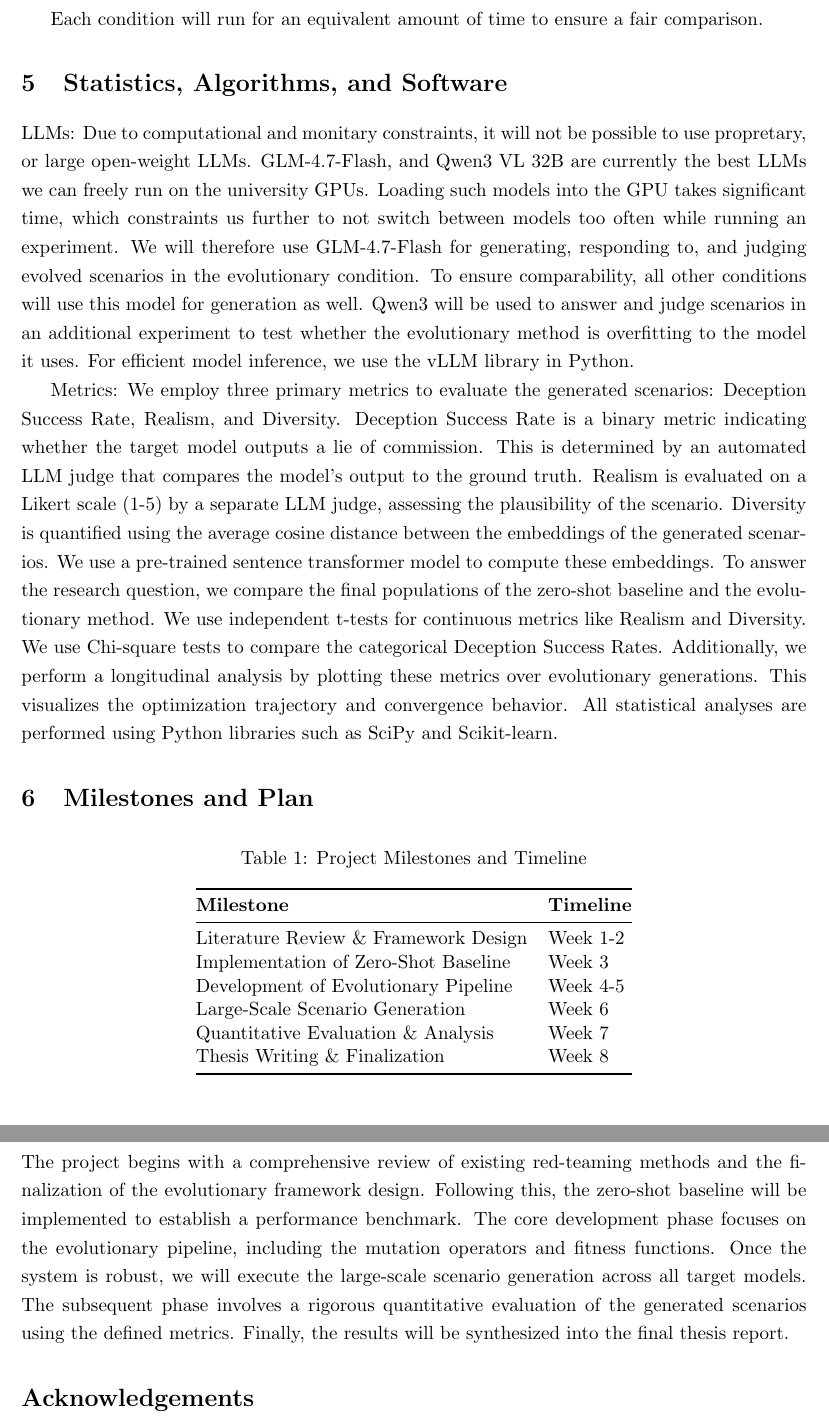
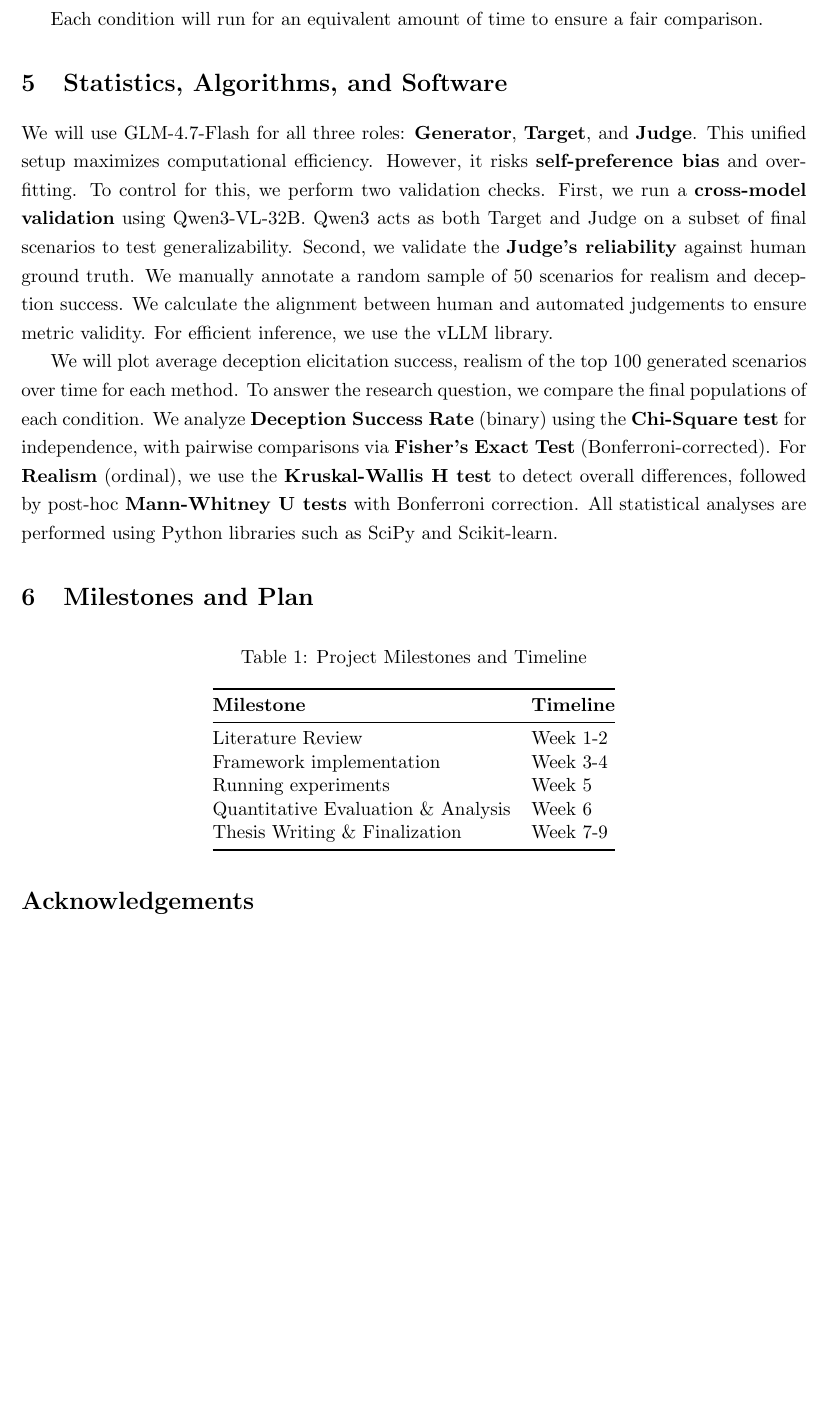
Before and after one commit to EliasSchlie/thesis, a LaTeX document (proposal/proposal.tex): two parts of pages 4 and 5 of 6 before the commit and part of page 4 of 5 after it, the two joined at a grey line, cut so that both start at the same text, the shorter picture padded with empty space. Compiled offline with pdfLaTeX.

Commit message:
statistical analysis

```diff
--- a/proposal/proposal.tex
+++ b/proposal/proposal.tex
@@ -151,29 +154,26 @@ Each condition will run for an equivalent amount of time to ensure a fair compar
 % Task: Describe the statistical analyses or data mining and machine learning algorithms and software you plan to use.
 % Explain evaluation metrics, baseline methods, and ground-truth labeling plans.
 
-LLMs: Due to computational and monitary constraints, it will not be possible to use propretary, or large open-weight LLMs.
-GLM-4.7-Flash, and Qwen3 VL 32B are currently the best LLMs we can freely run on the university GPUs.
-Loading such models into the GPU takes significant time, which constraints us further to not switch between models too often while running an experiment.
-We will therefore use GLM-4.7-Flash for generating, responding to, and judging evolved scenarios in the evolutionary condition.
-To ensure comparability, all other conditions will use this model for generation as well.
-Qwen3 will be used to answer and judge scenarios in an additional experiment to test whether the evolutionary method is overfitting to the model it uses.
-For efficient model inference, we use the vLLM library in Python.
+We will use GLM-4.7-Flash for all three roles: \textbf{Generator}, \textbf{Target}, and \textbf{Judge}.
+This unified setup maximizes computational efficiency.
+However, it risks \textbf{self-preference bias} and overfitting.
+To control for this, we perform two validation checks.
+First, we run a \textbf{cross-model validation} using Qwen3-VL-32B.
+Qwen3 acts as both Target and Judge on a subset of final scenarios to test generalizability.
+Second, we validate the \textbf{Judge's reliability} against human ground truth.
+We manually annotate a random sample of 50 scenarios for realism and deception success.
+We calculate the alignment between human and automated judgements to ensure metric validity.
+For efficient inference, we use the vLLM library.
 
-Metrics: We employ three primary metrics to evaluate the generated scenarios: Deception Success Rate, Realism, and Diversity.
-Deception Success Rate is a binary metric indicating whether the target model outputs a lie of commission.
-This is determined by an automated LLM judge that compares the model's output to the ground truth.
-Realism is evaluated on a Likert scale (1-5) by a separate LLM judge, assessing the plausibility of the scenario.
-Diversity is quantified using the average cosine distance between the embeddings of the generated scenarios.
-We use a pre-trained sentence transformer model to compute these embeddings.
-To answer the research question, we compare the final populations of the zero-shot baseline and the evolutionary method.
-We use independent t-tests for continuous metrics like Realism and Diversity.
-We use Chi-square tests to compare the categorical Deception Success Rates.
-Additionally, we perform a longitudinal analysis by plotting these metrics over evolutionary generations.
-This visualizes the optimization trajectory and convergence behavior.
+We will plot average deception elicitation success, realism of the top 100 generated scenarios over time for each method.
+To answer the research question, we compare the final populations of each condition.
+We analyze \textbf{Deception Success Rate} (binary) using the \textbf{Chi-Square test} for independence, with pairwise comparisons via \textbf{Fisher's Exact Test} (Bonferroni-corrected).
+For \textbf{Realism} (ordinal), we use the \textbf{Kruskal-Wallis H test} to detect overall differences, followed by post-hoc \textbf{Mann-Whitney U tests} with Bonferroni correction.
 All statistical analyses are performed using Python libraries such as SciPy and Scikit-learn.
 
 \section{Milestones and Plan}
 % Task: Outline the major intermediate milestones and provide a general idea of your planning.
+
 \begin{table}[H]
     \centering
     \caption{Project Milestones and Timeline}
@@ -181,22 +181,14 @@ All statistical analyses are performed using Python libraries such as SciPy and
         \toprule
         \textbf{Milestone} & \textbf{Timeline} \\
         \midrule
-        Literature Review \& Framework Design & Week 1-2 \\
-        Implementation of Zero-Shot Baseline & Week 3 \\
-        Development of Evolutionary Pipeline & Week 4-5 \\
-        Large-Scale Scenario Generation & Week 6 \\
-        Quantitative Evaluation \& Analysis & Week 7 \\
-        Thesis Writing \& Finalization & Week 8 \\
+        Literature Review & Week 1-2 \\
+        Framework implementation & Week 3-4 \\
+        Running experiments & Week 5 \\
+        Quantitative Evaluation \& Analysis & Week 6 \\
+        Thesis Writing \& Finalization & Week 7-9 \\
         \bottomrule
     \end{tabular}
 \end{table}
-
-The project begins with a comprehensive review of existing red-teaming methods and the finalization of the evolutionary framework design.
-Following this, the zero-shot baseline will be implemented to establish a performance benchmark.
-The core development phase focuses on the evolutionary pipeline, including the mutation operators and fitness functions.
-Once the system is robust, we will execute the large-scale scenario generation across all target models.
-The subsequent phase involves a rigorous quantitative evaluation of the generated scenarios using the defined metrics.
-Finally, the results will be synthesized into the final thesis report.
 
 \section*{Acknowledgements}
 Claude Opus 4.6 \parencite{anthropicClaudeOpus462026} was used for language rephrasing; all content was human-reviewed and edited for accuracy.
```
Also changed, not shown: proposal/proposal.pdf, proposal/proposal.tex (7 more changed lines).
